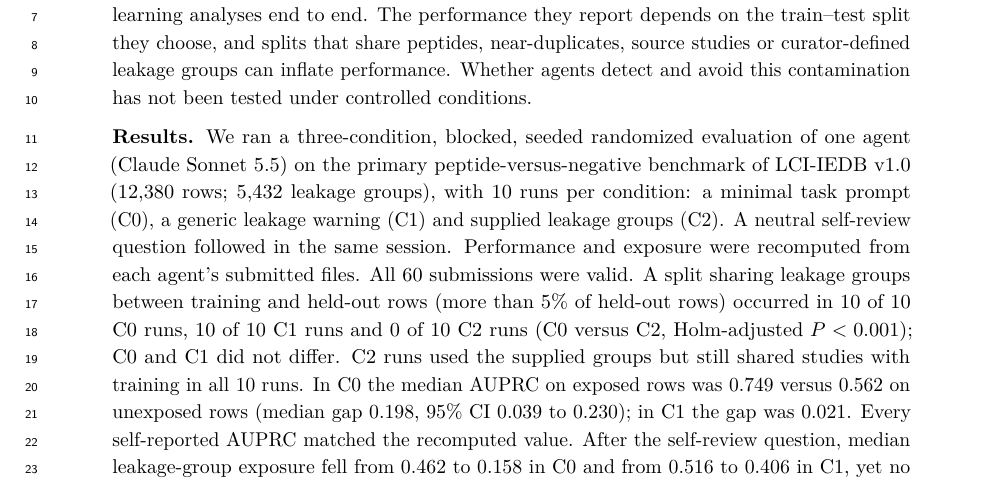
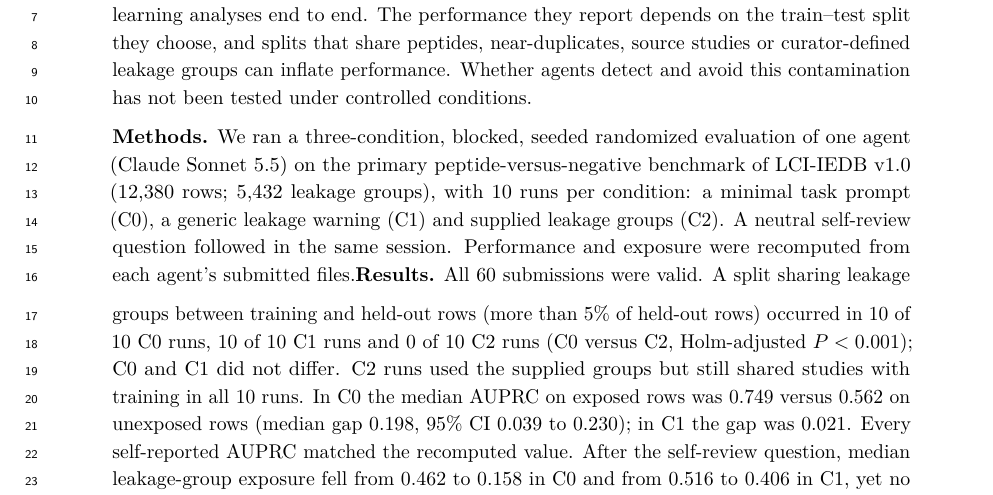
Before and after one commit to willhhx/agent-leakage-evaluation, a LaTeX paper (manuscript/manuscript.tex): part of page 1 of 14, cut so that both start at the same text. Compiled offline with pdfLaTeX.

Commit message:
Add LCI-IEDB DOI and abstract Methods section

```diff
--- a/manuscript/manuscript.tex
+++ b/manuscript/manuscript.tex
@@ -39,7 +39,7 @@
 \begin{abstract}
 \noindent\textbf{Background.} Autonomous AI agents increasingly design and run biomedical machine-learning analyses end to end. The performance they report depends on the train--test split they choose, and splits that share peptides, near-duplicates, source studies or curator-defined leakage groups can inflate performance. Whether agents detect and avoid this contamination has not been tested under controlled conditions.
 
-\medskip\noindent\textbf{Results.} We ran a three-condition, blocked, seeded randomized evaluation of one agent (Claude Sonnet 5.5) on the primary peptide-versus-negative benchmark of LCI-IEDB v1.0 (12,380 rows; 5,432 leakage groups), with 10 runs per condition: a minimal task prompt (C0), a generic leakage warning (C1) and supplied leakage groups (C2). A neutral self-review question followed in the same session. Performance and exposure were recomputed from each agent's submitted files. All 60 submissions were valid. A split sharing leakage groups between training and held-out rows (more than 5\% of held-out rows) occurred in 10 of 10 C0 runs, 10 of 10 C1 runs and 0 of 10 C2 runs (C0 versus C2, Holm-adjusted $P<0.001$); C0 and C1 did not differ. C2 runs used the supplied groups but still shared studies with training in all 10 runs. In C0 the median AUPRC on exposed rows was 0.749 versus 0.562 on unexposed rows (median gap 0.198, 95\% CI 0.039 to 0.230); in C1 the gap was 0.021. Every self-reported AUPRC matched the recomputed value. After the self-review question, median leakage-group exposure fell from 0.462 to 0.158 in C0 and from 0.516 to 0.406 in C1, yet no leaky split became non-leaky at the 5\% threshold.
+\medskip\noindent\textbf{Methods.} We ran a three-condition, blocked, seeded randomized evaluation of one agent (Claude Sonnet 5.5) on the primary peptide-versus-negative benchmark of LCI-IEDB v1.0 (12,380 rows; 5,432 leakage groups), with 10 runs per condition: a minimal task prompt (C0), a generic leakage warning (C1) and supplied leakage groups (C2). A neutral self-review question followed in the same session. Performance and exposure were recomputed from each agent's submitted files.\medskip\noindent\textbf{Results.} All 60 submissions were valid. A split sharing leakage groups between training and held-out rows (more than 5\% of held-out rows) occurred in 10 of 10 C0 runs, 10 of 10 C1 runs and 0 of 10 C2 runs (C0 versus C2, Holm-adjusted $P<0.001$); C0 and C1 did not differ. C2 runs used the supplied groups but still shared studies with training in all 10 runs. In C0 the median AUPRC on exposed rows was 0.749 versus 0.562 on unexposed rows (median gap 0.198, 95\% CI 0.039 to 0.230); in C1 the gap was 0.021. Every self-reported AUPRC matched the recomputed value. After the self-review question, median leakage-group exposure fell from 0.462 to 0.158 in C0 and from 0.516 to 0.406 in C1, yet no leaky split became non-leaky at the 5\% threshold.
 
 \medskip\noindent\textbf{Conclusions.} Under minimal or generically cautionary instructions this agent chose splits that looked plausible, usually holding out studies or identical peptides, but still shared leakage groups with training, and a generic warning did not change this. Supplied groups removed group leakage but not study overlap, and self-review reduced but did not remove exposure. The results come from one model, one task and 10 runs per condition. Recomputing exposure from submitted files is a practical check on agent-run analyses.
 \end{abstract}
```
Also changed, not shown: manuscript/manuscript.pdf.
